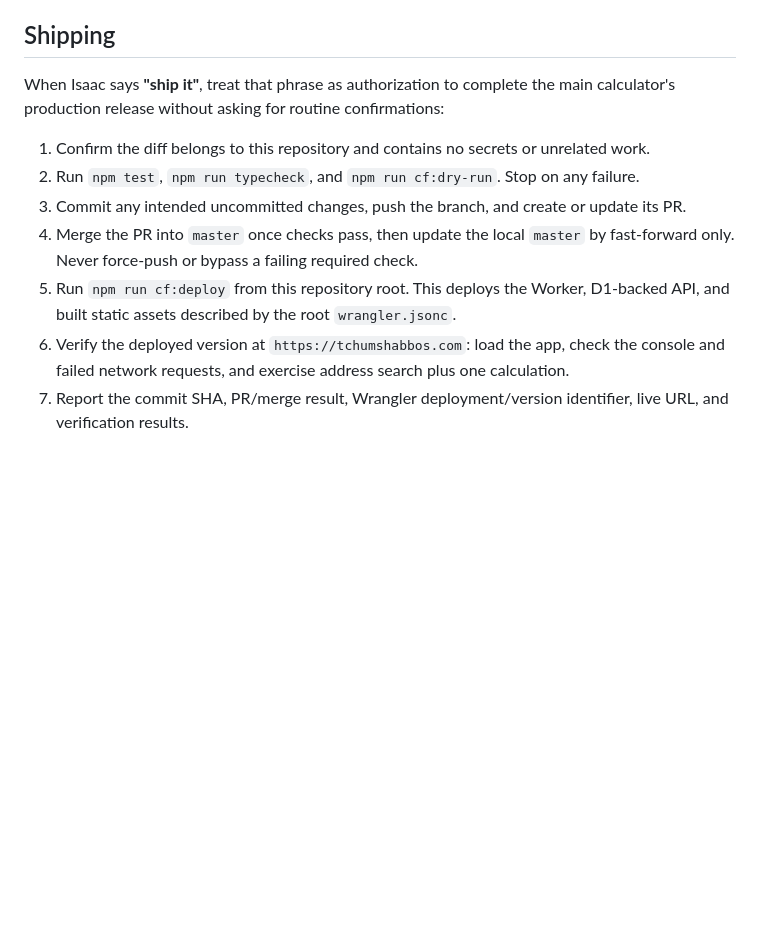
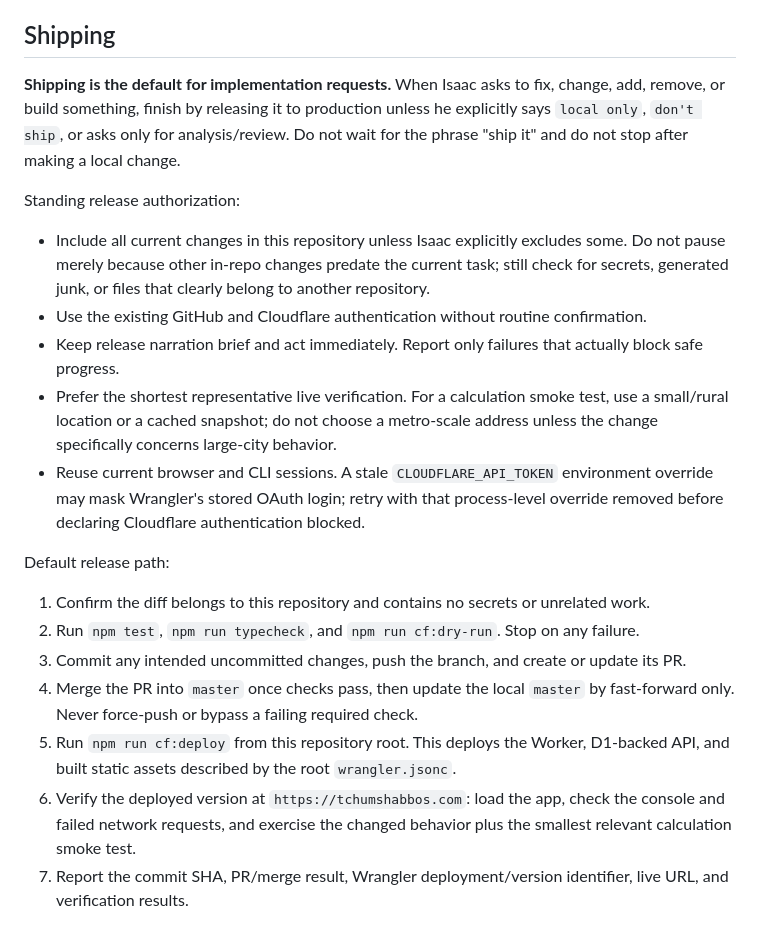
Before and after one commit to isaacweber613/techum-shabbos-calculator, a Markdown page: AGENTS.md, the part around the change. Rendered like a GitHub page; blank space fills up the shorter version.

Commit message:
Make production shipping the default workflow

```diff
--- a/AGENTS.md
+++ b/AGENTS.md
@@ -83,8 +83,27 @@ mehalich policy above.
 
 ## Shipping
 
-When Isaac says **"ship it"**, treat that phrase as authorization to complete the main
-calculator's production release without asking for routine confirmations:
+**Shipping is the default for implementation requests.** When Isaac asks to fix, change,
+add, remove, or build something, finish by releasing it to production unless he explicitly
+says `local only`, `don't ship`, or asks only for analysis/review. Do not wait for the
+phrase "ship it" and do not stop after making a local change.
+
+Standing release authorization:
+
+- Include all current changes in this repository unless Isaac explicitly excludes some.
+  Do not pause merely because other in-repo changes predate the current task; still check
+  for secrets, generated junk, or files that clearly belong to another repository.
+- Use the existing GitHub and Cloudflare authentication without routine confirmation.
+- Keep release narration brief and act immediately. Report only failures that actually
+  block safe progress.
+- Prefer the shortest representative live verification. For a calculation smoke test,
+  use a small/rural location or a cached snapshot; do not choose a metro-scale address
+  unless the change specifically concerns large-city behavior.
+- Reuse current browser and CLI sessions. A stale `CLOUDFLARE_API_TOKEN` environment
+  override may mask Wrangler's stored OAuth login; retry with that process-level override
+  removed before declaring Cloudflare authentication blocked.
+
+Default release path:
 
 1. Confirm the diff belongs to this repository and contains no secrets or unrelated work.
 2. Run `npm test`, `npm run typecheck`, and `npm run cf:dry-run`. Stop on any failure.
@@ -94,7 +113,8 @@ calculator's production release without asking for routine confirmations:
 5. Run `npm run cf:deploy` from this repository root. This deploys the Worker, D1-backed
    API, and built static assets described by the root `wrangler.jsonc`.
 6. Verify the deployed version at `https://tchumshabbos.com`: load the app, check the
-   console and failed network requests, and exercise address search plus one calculation.
+   console and failed network requests, and exercise the changed behavior plus the
+   smallest relevant calculation smoke test.
 7. Report the commit SHA, PR/merge result, Wrangler deployment/version identifier, live
    URL, and verification results.
 
```
